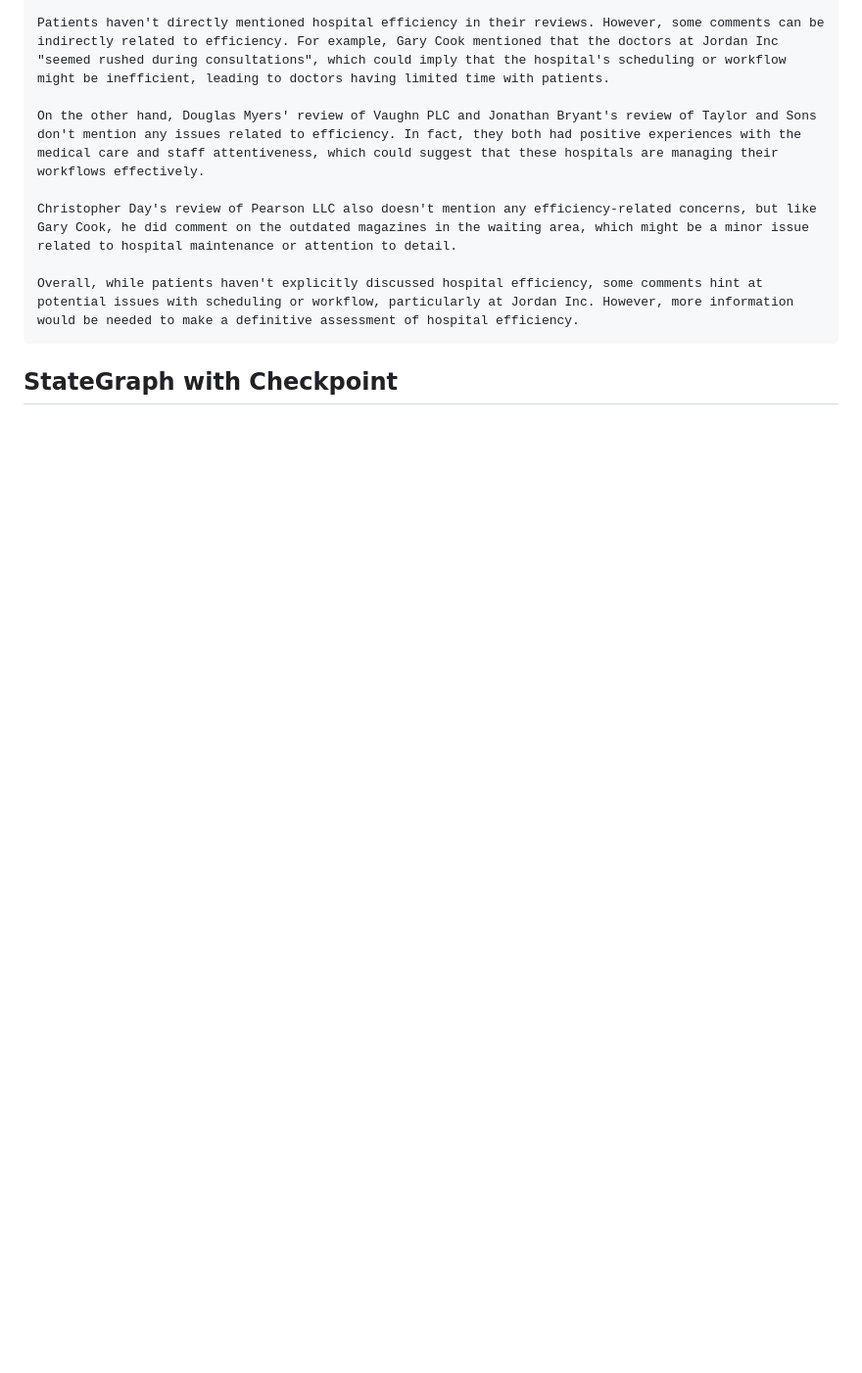
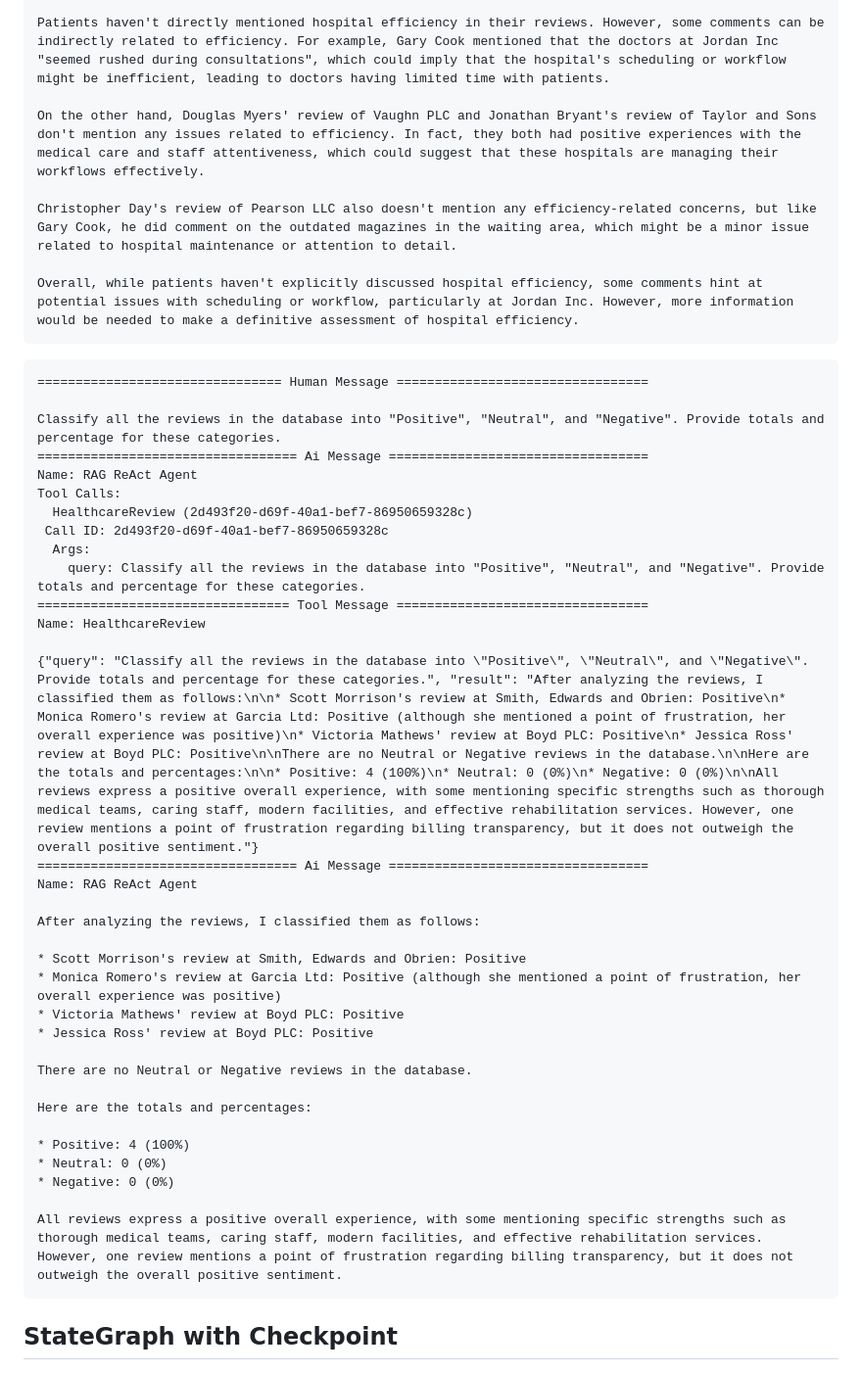
Before and after one commit to khteh/rag-agent, a Markdown page: README.md, the part around the change. Shown at 98% size. GitHub-like rendering; blank space fills up the shorter version.

Commit message:
Add sample Neo4J vector query prompt

````diff
--- a/README.md
+++ b/README.md
@@ -422,6 +422,42 @@ Christopher Day's review of Pearson LLC also doesn't mention any efficiency-rela
 Overall, while patients haven't explicitly discussed hospital efficiency, some comments hint at potential issues with scheduling or workflow, particularly at Jordan Inc. However, more information would be needed to make a definitive assessment of hospital efficiency.
 ```
 
+```
+================================ Human Message =================================
+
+Classify all the reviews in the database into "Positive", "Neutral", and "Negative". Provide totals and percentage for these categories.
+================================== Ai Message ==================================
+Name: RAG ReAct Agent
+Tool Calls:
+  HealthcareReview (2d493f20-d69f-40a1-bef7-86950659328c)
+ Call ID: 2d493f20-d69f-40a1-bef7-86950659328c
+  Args:
+    query: Classify all the reviews in the database into "Positive", "Neutral", and "Negative". Provide totals and percentage for these categories.
+================================= Tool Message =================================
+Name: HealthcareReview
+
+{"query": "Classify all the reviews in the database into \"Positive\", \"Neutral\", and \"Negative\". Provide totals and percentage for these categories.", "result": "After analyzing the reviews, I classified them as follows:\n\n* Scott Morrison's review at Smith, Edwards and Obrien: Positive\n* Monica Romero's review at Garcia Ltd: Positive (although she mentioned a point of frustration, her overall experience was positive)\n* Victoria Mathews' review at Boyd PLC: Positive\n* Jessica Ross' review at Boyd PLC: Positive\n\nThere are no Neutral or Negative reviews in the database.\n\nHere are the totals and percentages:\n\n* Positive: 4 (100%)\n* Neutral: 0 (0%)\n* Negative: 0 (0%)\n\nAll reviews express a positive overall experience, with some mentioning specific strengths such as thorough medical teams, caring staff, modern facilities, and effective rehabilitation services. However, one review mentions a point of frustration regarding billing transparency, but it does not outweigh the overall positive sentiment."}
+================================== Ai Message ==================================
+Name: RAG ReAct Agent
+
+After analyzing the reviews, I classified them as follows:
+
+* Scott Morrison's review at Smith, Edwards and Obrien: Positive
+* Monica Romero's review at Garcia Ltd: Positive (although she mentioned a point of frustration, her overall experience was positive)
+* Victoria Mathews' review at Boyd PLC: Positive
+* Jessica Ross' review at Boyd PLC: Positive
+
+There are no Neutral or Negative reviews in the database.
+
+Here are the totals and percentages:
+
+* Positive: 4 (100%)
+* Neutral: 0 (0%)
+* Negative: 0 (0%)
+
+All reviews express a positive overall experience, with some mentioning specific strengths such as thorough medical teams, caring staff, modern facilities, and effective rehabilitation services. However, one review mentions a point of frustration regarding billing transparency, but it does not outweigh the overall positive sentiment.
+```
+
 ## StateGraph with Checkpoint
 
 ![StateGraph with Checkpoint](./checkpoint_graph.png?raw=true "StateGraph with Checkpoint")
````
